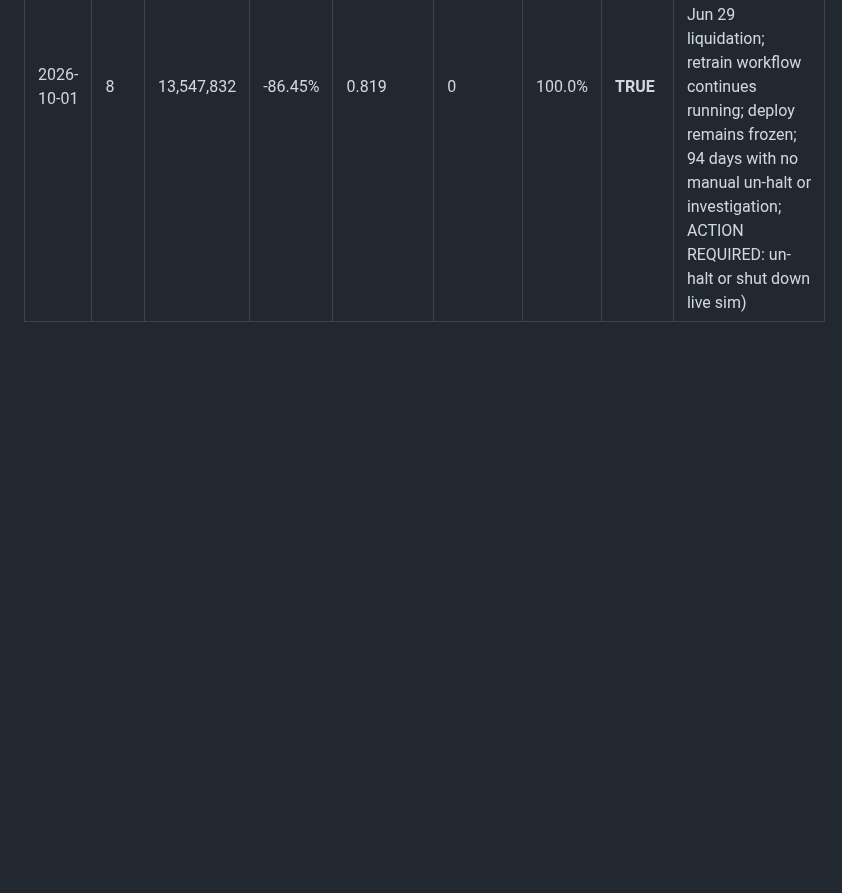
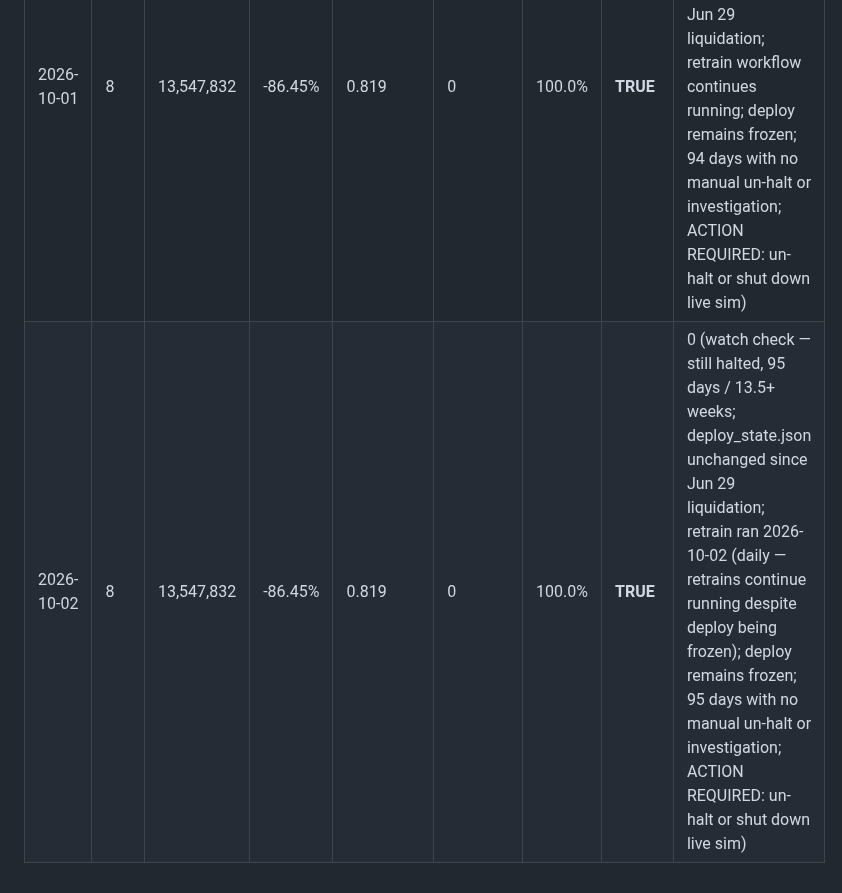
Before and after one commit to Seanachan/stock-pred, a Markdown page: logs/v6_live_watch.md, the part around the change. GitHub-like rendering; blank space fills up the shorter version.

Commit message:
watch: v6 live 2026-10-02
Co-Authored-By: Claude Sonnet 4.6 <noreply@anthropic.com>
Claude-Session: https://claude.ai/code/session_01GZU45gaECd9JEM3KgwXJ9G

```diff
--- a/logs/v6_live_watch.md
+++ b/logs/v6_live_watch.md
@@ -71,3 +71,4 @@ Branch: v6-universe | Source ledger: `main:deploy_state.json` | Initial cash: 10
 | 2026-09-29 | 8 | 13,547,832 | -86.45% | 0.819 | 0 | 100.0% | **TRUE** | 0 (watch check — still halted, 92 days / 13+ weeks; deploy_state.json unchanged since Jun 29 liquidation; retrain ran 2026-09-29 (Mon — daily retrains continue); deploy remains frozen; 92 days with no manual un-halt; ACTION REQUIRED: un-halt or shut down live sim) |
 | 2026-09-30 | 8 | 13,547,832 | -86.45% | 0.819 | 0 | 100.0% | **TRUE** | 0 (watch check — still halted, 93 days / 13+ weeks; deploy_state.json unchanged since Jun 29 liquidation; retrain ran 2026-09-30 (Tue — daily retrains continue); deploy remains frozen; 93 days with no manual un-halt; ACTION REQUIRED: un-halt or shut down live sim) |
 | 2026-10-01 | 8 | 13,547,832 | -86.45% | 0.819 | 0 | 100.0% | **TRUE** | 0 (watch check — still halted, 94 days / 13.5 weeks; deploy_state.json unchanged since Jun 29 liquidation; retrain workflow continues running; deploy remains frozen; 94 days with no manual un-halt or investigation; ACTION REQUIRED: un-halt or shut down live sim) |
+| 2026-10-02 | 8 | 13,547,832 | -86.45% | 0.819 | 0 | 100.0% | **TRUE** | 0 (watch check — still halted, 95 days / 13.5+ weeks; deploy_state.json unchanged since Jun 29 liquidation; retrain ran 2026-10-02 (daily — retrains continue running despite deploy being frozen); deploy remains frozen; 95 days with no manual un-halt or investigation; ACTION REQUIRED: un-halt or shut down live sim) |
```
